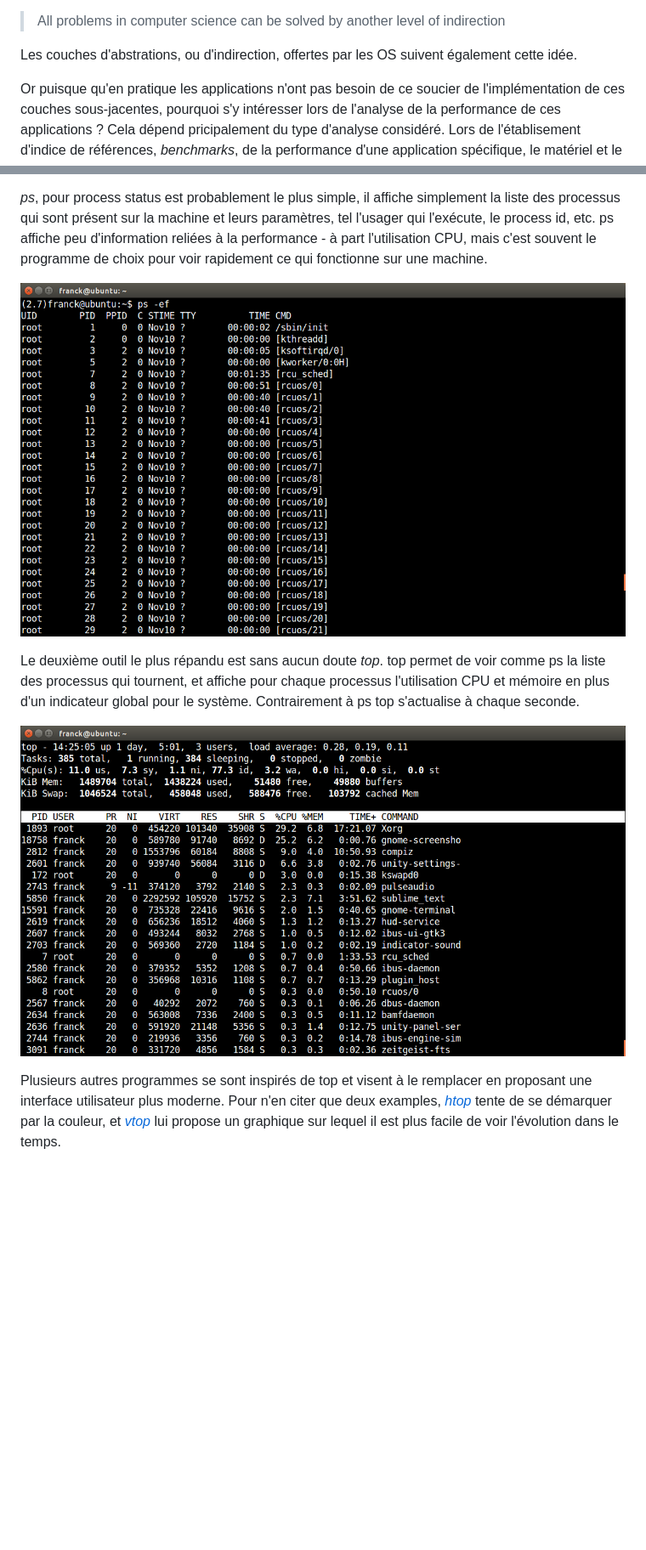
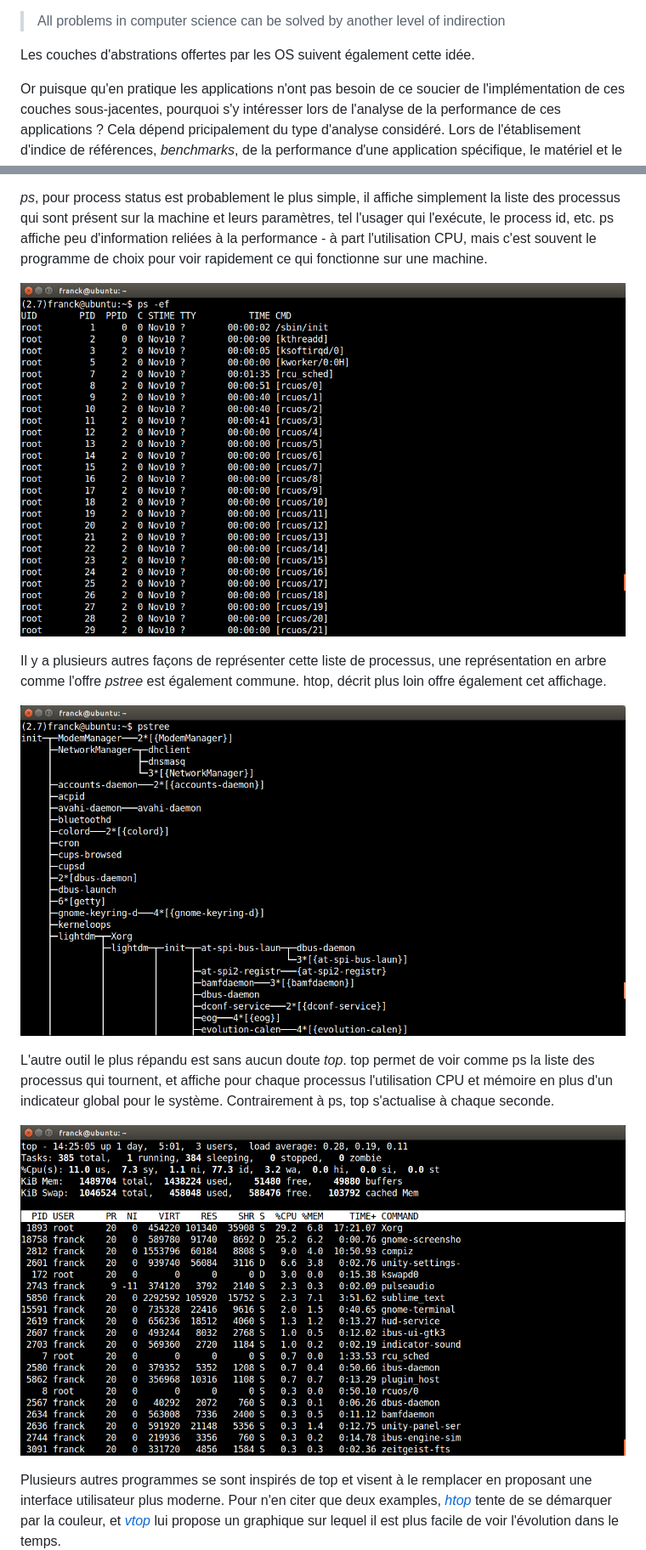
Before and after one commit to francisbonneau/lscv-doc, a Markdown page: Rapport.md, 2 parts joined by grey strips. Shown: that part at 85% size. Drawn GitHub-style; pictures changed too: figures/pstree.png (added); blank space fills up the shorter version.

Commit message:
ajout figures

```diff
--- a/Rapport.md
+++ b/Rapport.md
@@ -79,7 +79,7 @@ Le principal avantage d'une telle architecture est qu'elle permet d'éviter ou d
 
 > All problems in computer science can be solved by another level of indirection
 
-Les couches d'abstrations, ou d'indirection, offertes par les OS suivent également cette idée.
+Les couches d'abstrations offertes par les OS suivent également cette idée.
 
 Or puisque qu'en pratique les applications n'ont pas besoin de ce soucier de l'implémentation de ces couches sous-jacentes, pourquoi s'y intéresser lors de l'analyse de la performance de ces applications ? Cela dépend pricipalement du type d'analyse considéré. Lors de l'établisement d'indice de références, *benchmarks*, de la performance d'une application spécifique, le matériel et le système d'exploitation peuvent être ignorés - à la seule condition que les autres tests comparatifs soient réalisés sur le même exact environnement, pour qu'ils soient valides.
 
@@ -178,7 +178,11 @@ Commençons par les outils les plus génériques, installés par défaut sur tou
 
-Le deuxième outil le plus répandu est sans aucun doute *top*. top permet de voir comme ps la liste des processus qui tournent, et affiche pour chaque processus l'utilisation CPU et mémoire en plus d'un indicateur global pour le système. Contrairement à ps top s'actualise à chaque seconde.
+Il y a plusieurs autres façons de représenter cette liste de processus, une représentation en arbre comme l'offre *pstree* est également commune. htop, décrit plus loin offre également cet affichage.
 
-![Fig 4. top](figures/top.png)
+![Fig 5. Liste des processus en arbre par pstree](figures/pstree.png)
+
+L'autre outil le plus répandu est sans aucun doute *top*. top permet de voir comme ps la liste des processus qui tournent, et affiche pour chaque processus l'utilisation CPU et mémoire en plus d'un indicateur global pour le système. Contrairement à ps, top s'actualise à chaque seconde.
+
+![Fig 6. Liste des processus organisés par %CPU par top](figures/top.png)
 
 Plusieurs autres programmes se sont inspirés de top et visent à le remplacer en proposant une interface utilisateur plus moderne. Pour n'en citer que deux examples, *[htop](http://hisham.hm/htop/)* tente de se démarquer par la couleur, et *[vtop](https://parall.ax/vtop)* lui propose un graphique sur lequel il est plus facile de voir l'évolution dans le temps.
 
```
Also changed, not shown: other parts of Rapport.md (+21 -20 lines), figures/flame_graphs.png (added), figures/linux_observability_tools.png (added), 1 other file.
